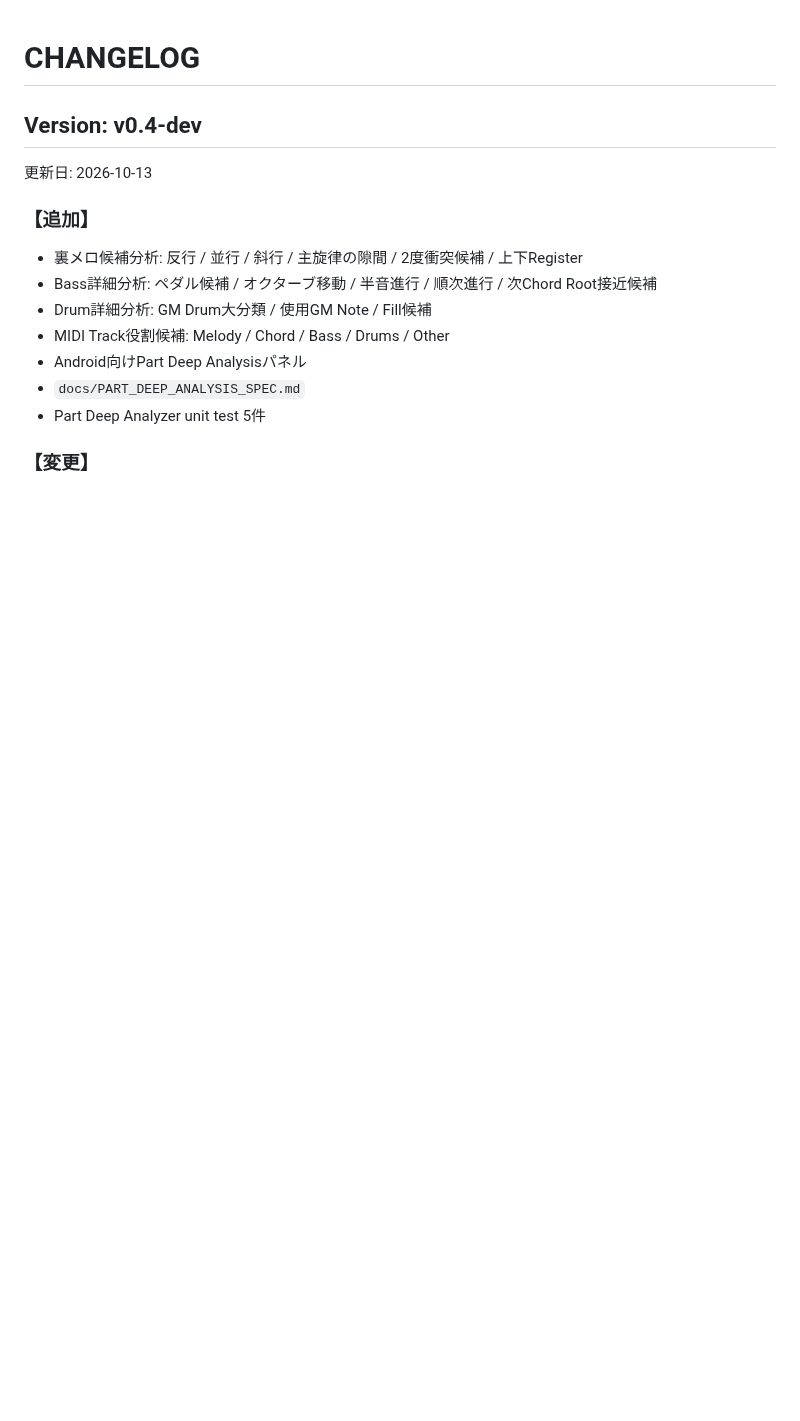
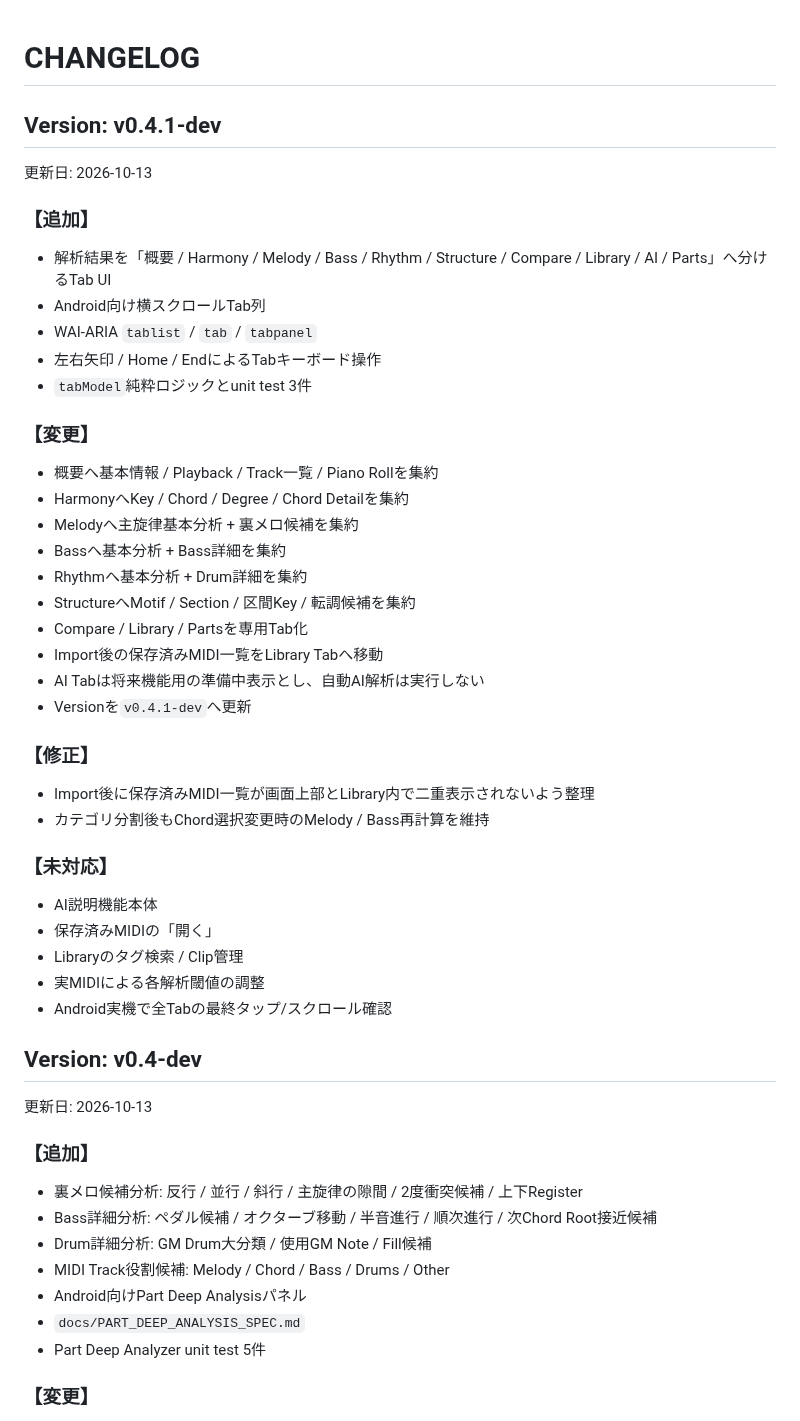
Before and after one commit to tamurayuuki46-cpu/midi-analyzer, a Markdown page: CHANGELOG.md, the part around the change. Rendered like a GitHub page; blank space fills up the shorter version.

Commit message:
Add v0.4.1 tabbed UI changelog

```diff
--- a/CHANGELOG.md
+++ b/CHANGELOG.md
@@ -1,4 +1,37 @@
 # CHANGELOG
+
+## Version: v0.4.1-dev
+更新日: 2026-10-13
+
+### 【追加】
+- 解析結果を「概要 / Harmony / Melody / Bass / Rhythm / Structure / Compare / Library / AI / Parts」へ分けるTab UI
+- Android向け横スクロールTab列
+- WAI-ARIA `tablist` / `tab` / `tabpanel`
+- 左右矢印 / Home / EndによるTabキーボード操作
+- `tabModel`純粋ロジックとunit test 3件
+
+### 【変更】
+- 概要へ基本情報 / Playback / Track一覧 / Piano Rollを集約
+- HarmonyへKey / Chord / Degree / Chord Detailを集約
+- Melodyへ主旋律基本分析 + 裏メロ候補を集約
+- Bassへ基本分析 + Bass詳細を集約
+- Rhythmへ基本分析 + Drum詳細を集約
+- StructureへMotif / Section / 区間Key / 転調候補を集約
+- Compare / Library / Partsを専用Tab化
+- Import後の保存済みMIDI一覧をLibrary Tabへ移動
+- AI Tabは将来機能用の準備中表示とし、自動AI解析は実行しない
+- Versionを`v0.4.1-dev`へ更新
+
+### 【修正】
+- Import後に保存済みMIDI一覧が画面上部とLibrary内で二重表示されないよう整理
+- カテゴリ分割後もChord選択変更時のMelody / Bass再計算を維持
+
+### 【未対応】
+- AI説明機能本体
+- 保存済みMIDIの「開く」
+- Libraryのタグ検索 / Clip管理
+- 実MIDIによる各解析閾値の調整
+- Android実機で全Tabの最終タップ/スクロール確認
 
 ## Version: v0.4-dev
 更新日: 2026-10-13
```
